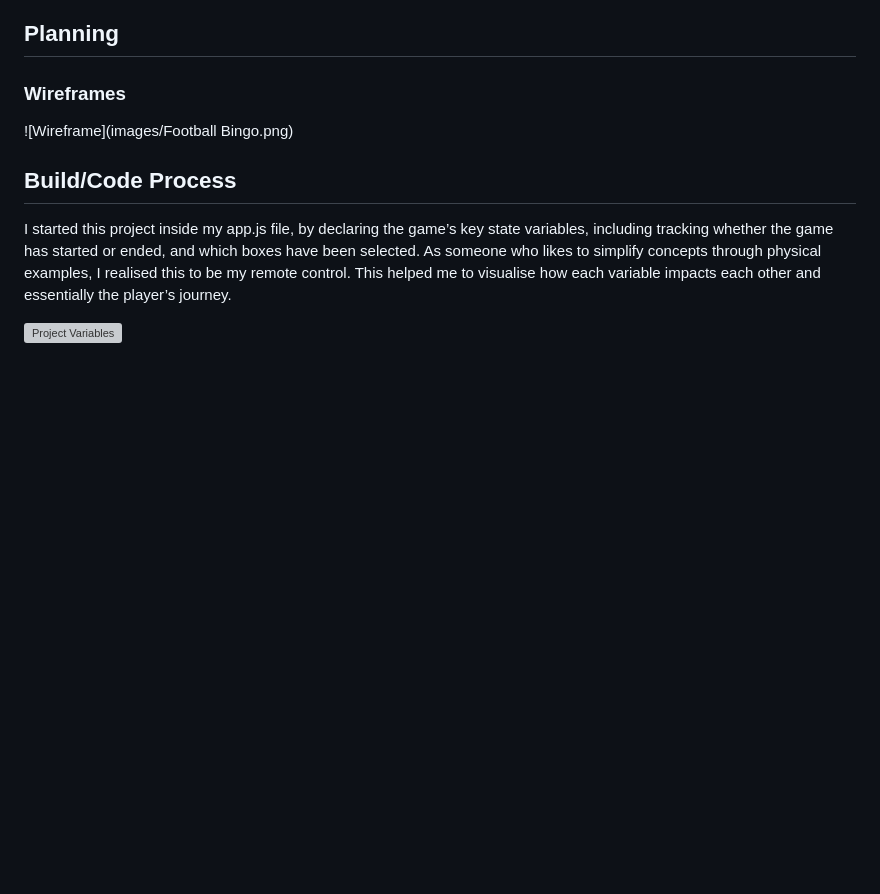
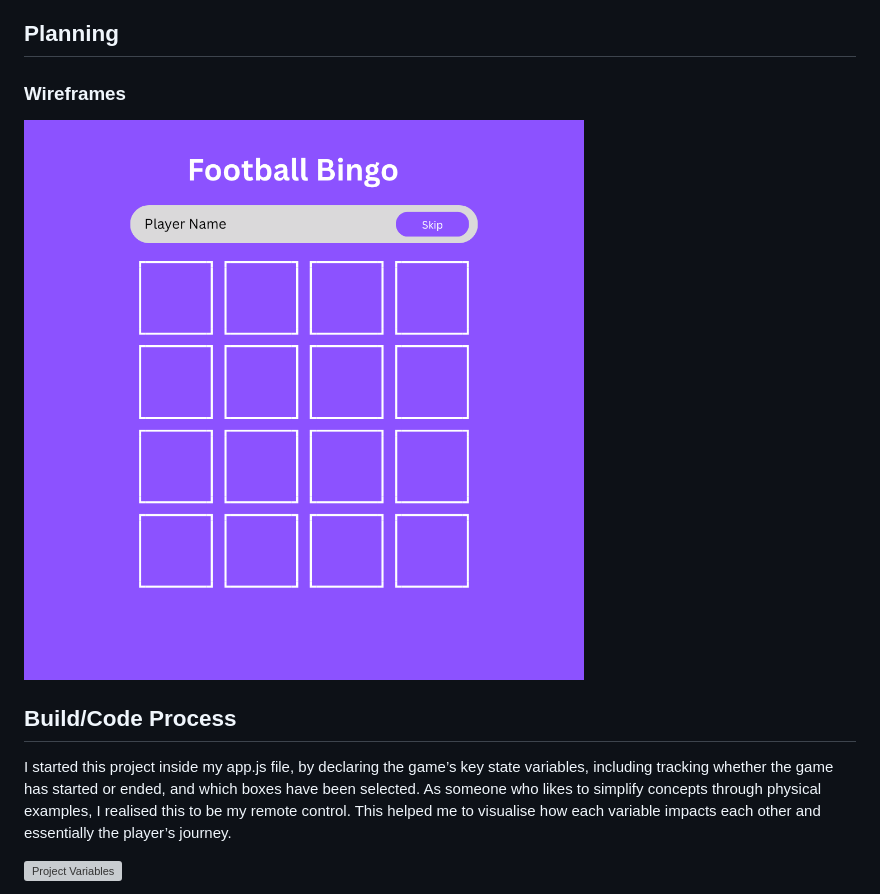
Before and after one commit to jamiekaye9/football-bingo, a Markdown page: README.md, the part around the change. GitHub-like rendering; blank space fills up the shorter version; grey boxes are pictures that could not be loaded.

```diff
--- a/README.md
+++ b/README.md
@@ -31,7 +31,7 @@ This was a solo project, built in the timeframe of 1 week.
 
 ## Planning
 ### Wireframes
-![Wireframe](images/Football Bingo.png)
+![Wireframe](images/FootballBingo.png)
 
 ## Build/Code Process
 I started this project inside my app.js file, by declaring the game’s key state variables, including tracking whether the game has started or ended, and which boxes have been selected. As someone who likes to simplify concepts through physical examples, I realised this to be my remote control. This helped me to visualise how each variable impacts each other and essentially the player’s journey.
```
Also changed, not shown: images/FootballBingo.png (renamed from images/Football Bingo.png).
